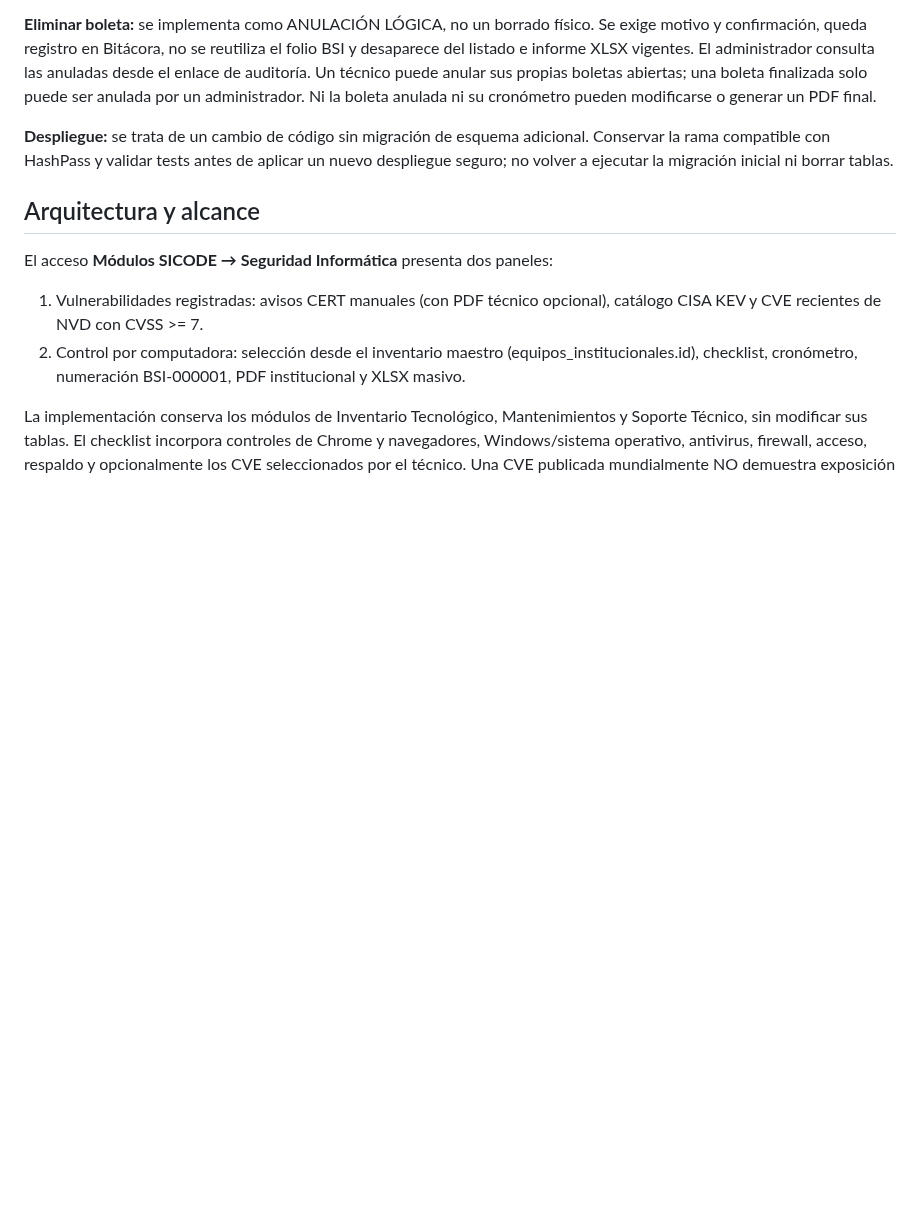
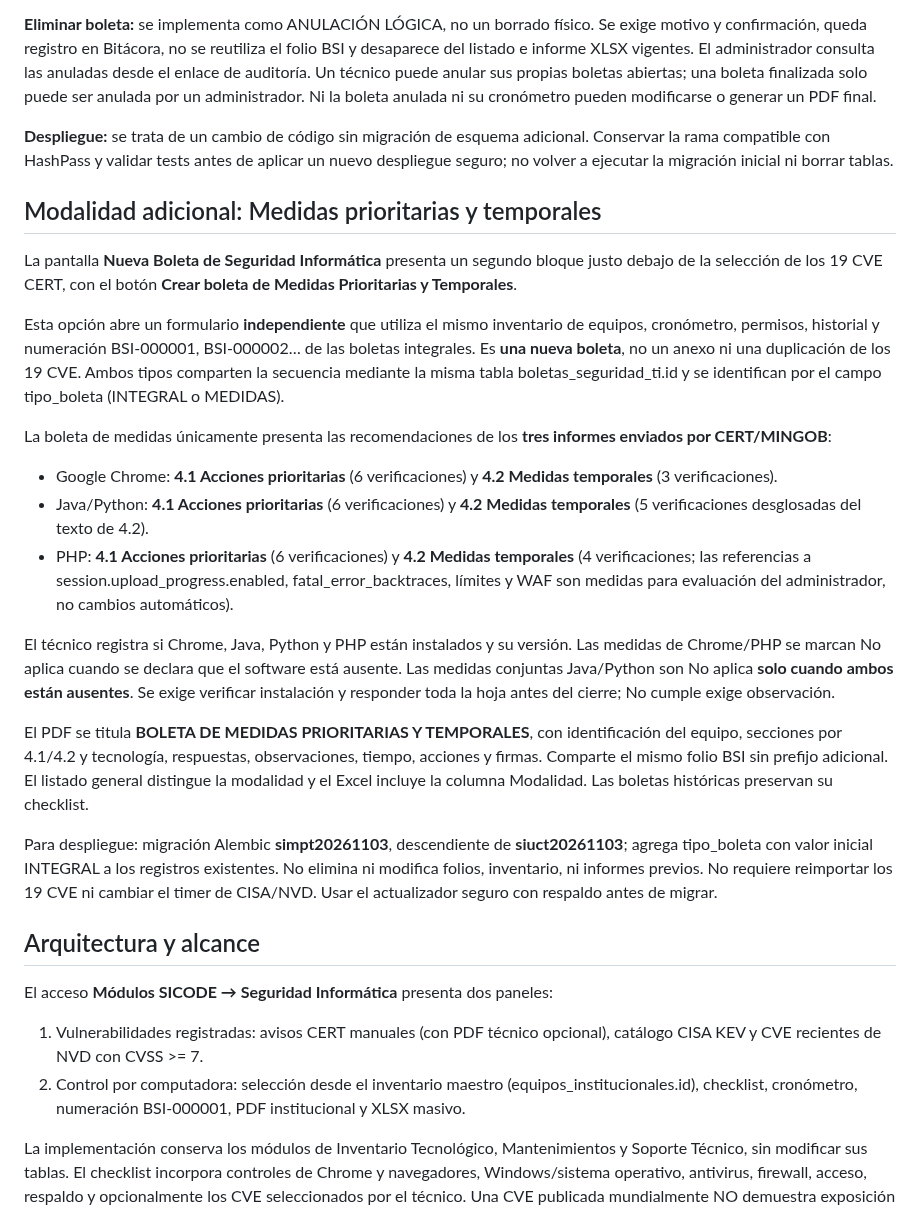
Before and after one commit to RGDeveloper-UCT/SICODE-UCT, a Markdown page: docs/SEGURIDAD_INFORMATICA_BSI.md, the part around the change. Rendered like a GitHub page; blank space fills up the shorter version.

Commit message:
ci/docs(bsi): pruebas y despliegue de modalidad de medidas sobre secuencia única

```diff
--- a/docs/SEGURIDAD_INFORMATICA_BSI.md
+++ b/docs/SEGURIDAD_INFORMATICA_BSI.md
@@ -53,6 +53,24 @@ Nuevas verificaciones específicas del numeral 4.1: dependencia o responsable (4
 **Eliminar boleta:** se implementa como ANULACIÓN LÓGICA, no un borrado físico. Se exige motivo y confirmación, queda registro en Bitácora, no se reutiliza el folio BSI y desaparece del listado e informe XLSX vigentes. El administrador consulta las anuladas desde el enlace de auditoría. Un técnico puede anular sus propias boletas abiertas; una boleta finalizada solo puede ser anulada por un administrador. Ni la boleta anulada ni su cronómetro pueden modificarse o generar un PDF final.
 
 **Despliegue:** se trata de un cambio de código sin migración de esquema adicional. Conservar la rama compatible con HashPass y validar tests antes de aplicar un nuevo despliegue seguro; no volver a ejecutar la migración inicial ni borrar tablas.
+
+## Modalidad adicional: Medidas prioritarias y temporales
+
+La pantalla **Nueva Boleta de Seguridad Informática** presenta un segundo bloque justo debajo de la selección de los 19 CVE CERT, con el botón **Crear boleta de Medidas Prioritarias y Temporales**.
+
+Esta opción abre un formulario **independiente** que utiliza el mismo inventario de equipos, cronómetro, permisos, historial y numeración BSI-000001, BSI-000002… de las boletas integrales. Es **una nueva boleta**, no un anexo ni una duplicación de los 19 CVE. Ambos tipos comparten la secuencia mediante la misma tabla boletas_seguridad_ti.id y se identifican por el campo tipo_boleta (INTEGRAL o MEDIDAS).
+
+La boleta de medidas únicamente presenta las recomendaciones de los **tres informes enviados por CERT/MINGOB**:
+
+- Google Chrome: **4.1 Acciones prioritarias** (6 verificaciones) y **4.2 Medidas temporales** (3 verificaciones).
+- Java/Python: **4.1 Acciones prioritarias** (6 verificaciones) y **4.2 Medidas temporales** (5 verificaciones desglosadas del texto de 4.2).
+- PHP: **4.1 Acciones prioritarias** (6 verificaciones) y **4.2 Medidas temporales** (4 verificaciones; las referencias a session.upload_progress.enabled, fatal_error_backtraces, límites y WAF son medidas para evaluación del administrador, no cambios automáticos).
+
+El técnico registra si Chrome, Java, Python y PHP están instalados y su versión. Las medidas de Chrome/PHP se marcan No aplica cuando se declara que el software está ausente. Las medidas conjuntas Java/Python son No aplica **solo cuando ambos están ausentes**. Se exige verificar instalación y responder toda la hoja antes del cierre; No cumple exige observación.
+
+El PDF se titula **BOLETA DE MEDIDAS PRIORITARIAS Y TEMPORALES**, con identificación del equipo, secciones por 4.1/4.2 y tecnología, respuestas, observaciones, tiempo, acciones y firmas. Comparte el mismo folio BSI sin prefijo adicional. El listado general distingue la modalidad y el Excel incluye la columna Modalidad. Las boletas históricas preservan su checklist.
+
+Para despliegue: migración Alembic **simpt20261103**, descendiente de **siuct20261103**; agrega tipo_boleta con valor inicial INTEGRAL a los registros existentes. No elimina ni modifica folios, inventario, ni informes previos. No requiere reimportar los 19 CVE ni cambiar el timer de CISA/NVD. Usar el actualizador seguro con respaldo antes de migrar.
 
 ## Arquitectura y alcance
 
```
